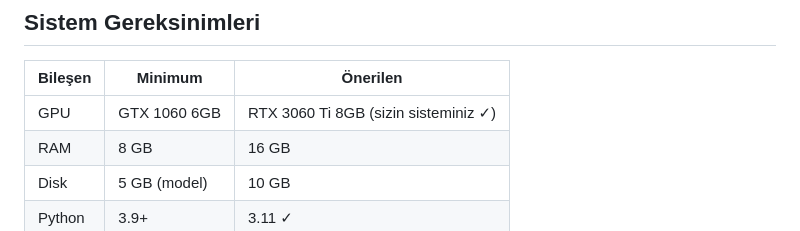
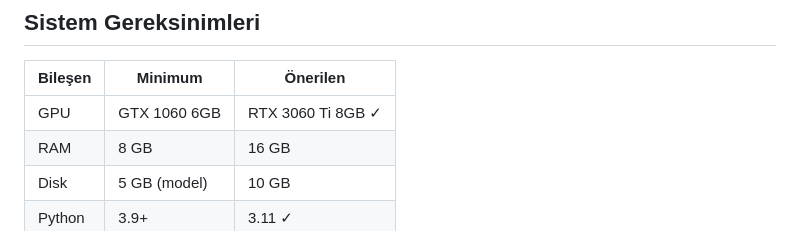
Before and after one commit to minniesmick/Capstone1, a Markdown page: README.md, the part around the change. Drawn GitHub-style.

```diff
--- a/README.md
+++ b/README.md
@@ -245,7 +245,7 @@ SAMPLE_SIZE   = 200           # Test seti örnek boyutu (None = tümü)
 
 | Bileşen | Minimum | Önerilen |
 |---------|---------|---------|
-| GPU | GTX 1060 6GB | RTX 3060 Ti 8GB (sizin sisteminiz ✓) |
+| GPU | GTX 1060 6GB | RTX 3060 Ti 8GB ✓ |
 | RAM | 8 GB | 16 GB |
 | Disk | 5 GB (model) | 10 GB |
 | Python | 3.9+ | 3.11 ✓ |
```
